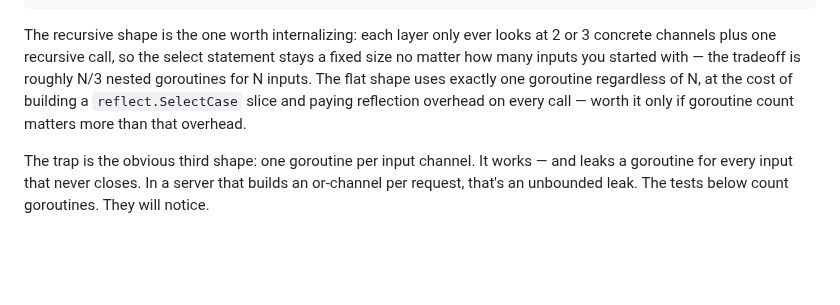
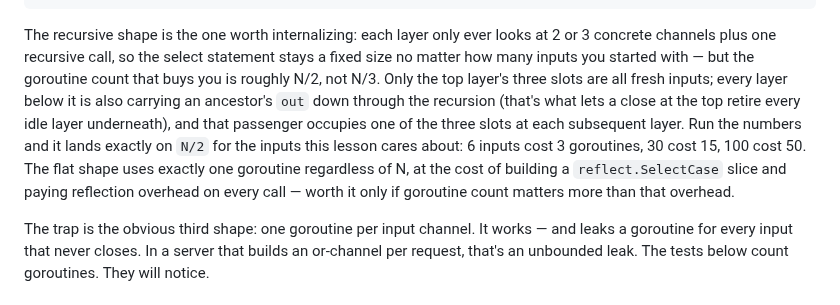
Before and after one commit to michael-duren/rubber-duck, a Markdown page: courses/concurrency-gauntlet-go.md, the part around the change. GitHub-like rendering; blank space fills up the shorter version.

Commit message:
Fix or-channel goroutine-count claim (N/2, not N/3) in concurrency-gauntlet-go
The recursive or-channel writeup claimed the goroutine cost was "roughly
N/3" for N inputs, reasoning that each layer peels 3 concrete channels.
That's the wrong ratio: only the top layer's three slots are all fresh
inputs — every layer below it also carries an ancestor's own `out`
channel down through the recursion (so a close at the top wakes every
idle layer underneath), and that passenger occupies one of the three
slots at every subsequent layer. Verified via the recurrence
G(N) = 1 + G(N-2) (G(2)=1) and by instrumenting the actual snippet with
runtime.NumGoroutine(): N=6 costs 3 goroutines, N=12 costs 6, N=30 costs
15, N=99 costs 49, N=100 costs 50 — exactly floor(N/2), not N/3, at every
sampled N. Replaced the claim with the correct ratio and the reasoning
for why it's N/2.

Independently re-verified everything PR #25 already touched: rebuilt the
or-channel and reflect.Select snippets standalone and ran them with
go run -race (zero/one/many/already-closed inputs, no goroutine leaks
across 20 iterations); reproduced the singleflight ordering claim against
the real golang.org/x/sync/singleflight source (confirmed it releases
waiters before deleting the map entry, both under one uninterrupted lock)
and against a 2000-round stress test with an artificially widened race
window comparing both delete/close orders — neither produces an
incorrect read, while a genuinely split check-then-insert reliably
double-invokes fn, confirming the atomic-insert invariant is the real
trap. Re-verified all 7 challenges by hand: extracted each Starter+Tests
pair into a scratch module in package challenge, confirmed the bare
Starter fails/crashes on the tests, wrote an independent correct solution
for each, and confirmed go test -race passes repeatedly (2-3x). Ran
go run ./cmd/coursecheck; still 6 lessons, 7 challenges, 285 points, no
errors. No lesson/challenge slugs or frontmatter changed.

```diff
--- a/courses/concurrency-gauntlet-go.md
+++ b/courses/concurrency-gauntlet-go.md
@@ -75,10 +75,16 @@ go func() {
 The recursive shape is the one worth internalizing: each layer only ever
 looks at 2 or 3 concrete channels plus one recursive call, so the select
 statement stays a fixed size no matter how many inputs you started with —
-the tradeoff is roughly N/3 nested goroutines for N inputs. The flat shape
-uses exactly one goroutine regardless of N, at the cost of building a
-`reflect.SelectCase` slice and paying reflection overhead on every call —
-worth it only if goroutine count matters more than that overhead.
+but the goroutine count that buys you is roughly N/2, not N/3. Only the
+top layer's three slots are all fresh inputs; every layer below it is
+also carrying an ancestor's `out` down through the recursion (that's what
+lets a close at the top retire every idle layer underneath), and that
+passenger occupies one of the three slots at each subsequent layer. Run
+the numbers and it lands exactly on `N/2` for the inputs this lesson
+cares about: 6 inputs cost 3 goroutines, 30 cost 15, 100 cost 50. The flat
+shape uses exactly one goroutine regardless of N, at the cost of building
+a `reflect.SelectCase` slice and paying reflection overhead on every
+call — worth it only if goroutine count matters more than that overhead.
 
 The trap is the obvious third shape: one goroutine per input channel. It works
 — and leaks a goroutine for every input that never closes. In a server that
```
